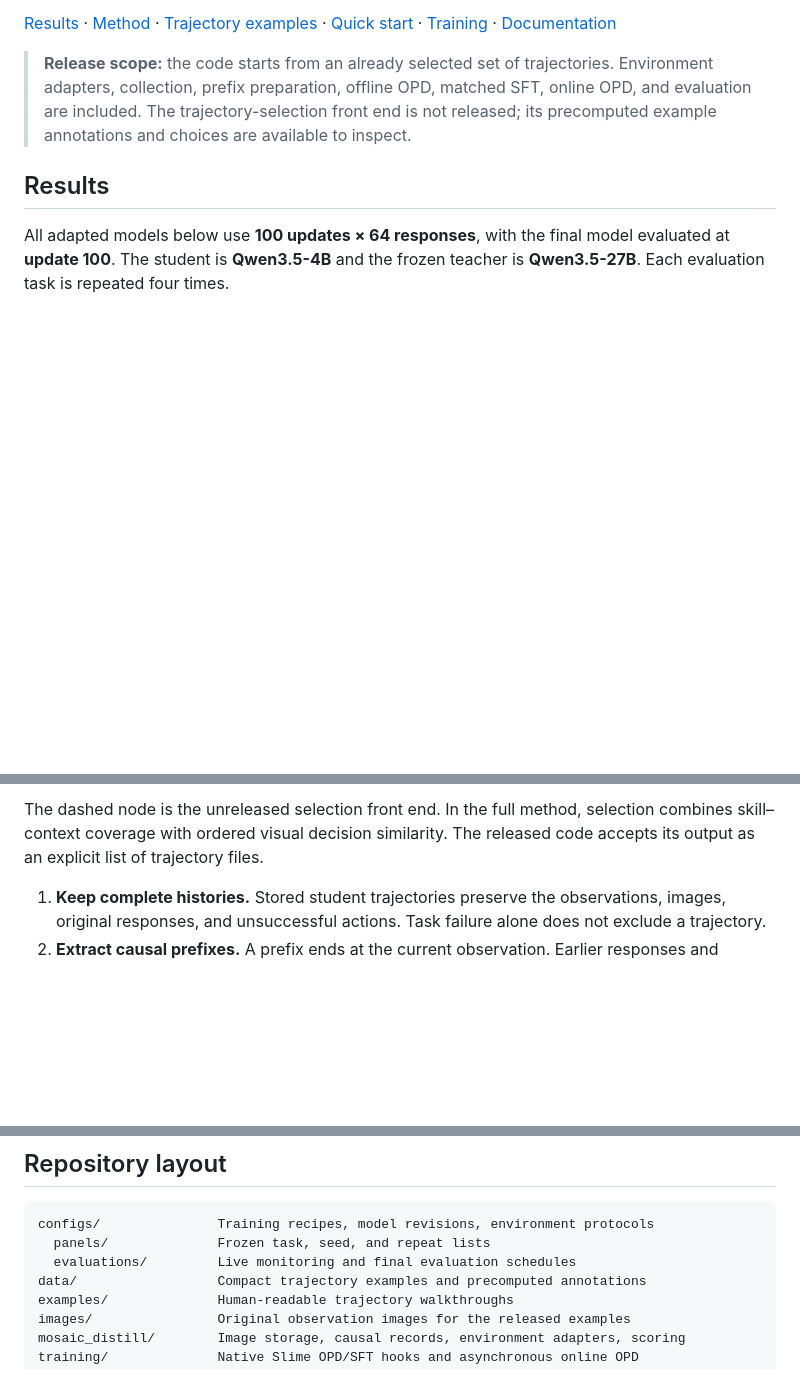
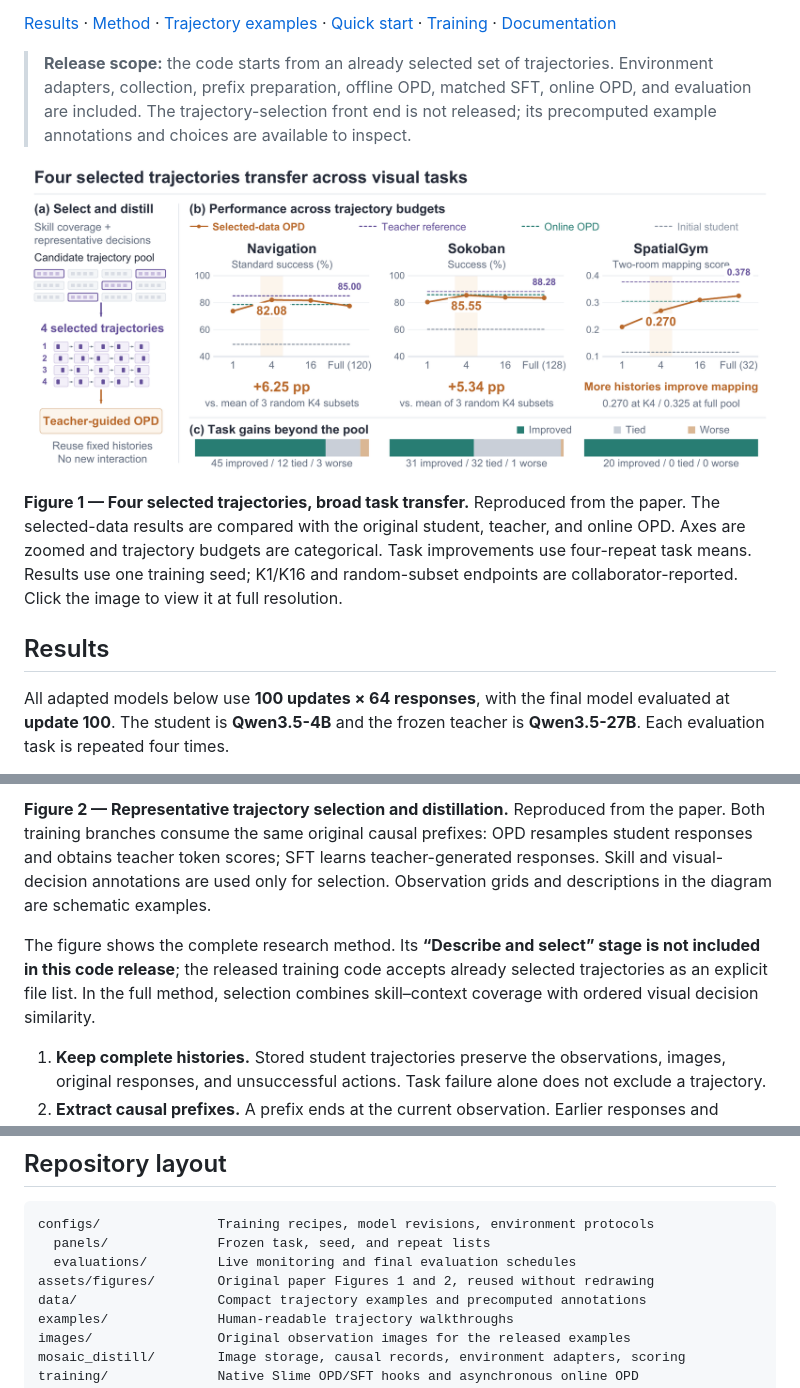
Before and after one commit to elated-sawyer/visual-agent-distillation, a Markdown page: README.md, 3 parts joined by grey strips. Rendered like a GitHub page; pictures changed too: assets/figures/teaser.png (added); blank space fills up the shorter version.

Commit message:
Reuse paper teaser and method figures in README

```diff
--- a/README.md
+++ b/README.md
@@ -9,6 +9,10 @@ With **four selected trajectories per environment**, our Qwen3.5-4B student reac
 [Results](#results) · [Method](#method) · [Trajectory examples](#explore-four-real-trajectories) · [Quick start](#quick-start) · [Training](#training-and-evaluation) · [Documentation](#documentation)
 
 > **Release scope:** the code starts from an already selected set of trajectories. Environment adapters, collection, prefix preparation, offline OPD, matched SFT, online OPD, and evaluation are included. The trajectory-selection front end is not released; its precomputed example annotations and choices are available to inspect.
+
+![Paper Figure 1: representative trajectory selection, results across trajectory budgets, and task-level transfer in Navigation, Sokoban, and SpatialGym.](assets/figures/teaser.png)
+
+**Figure 1 — Four selected trajectories, broad task transfer.** Reproduced from the paper. The selected-data results are compared with the original student, teacher, and online OPD. Axes are zoomed and trajectory budgets are categorical. Task improvements use four-repeat task means. Results use one training seed; K1/K16 and random-subset endpoints are collaborator-reported. Click the image to view it at full resolution.
 
 ## Results
 
@@ -59,5 +44,7 @@ flowchart TB
 
-The dashed node is the unreleased selection front end. In the full method, selection combines skill–context coverage with ordered visual decision similarity. The released code accepts its output as an explicit list of trajectory files.
+**Figure 2 — Representative trajectory selection and distillation.** Reproduced from the paper. Both training branches consume the same original causal prefixes: OPD resamples student responses and obtains teacher token scores; SFT learns teacher-generated responses. Skill and visual-decision annotations are used only for selection. Observation grids and descriptions in the diagram are schematic examples.
+
+The figure shows the complete research method. Its **“Describe and select” stage is not included in this code release**; the released training code accepts already selected trajectories as an explicit file list. In the full method, selection combines skill–context coverage with ordered visual decision similarity.
 
 1. **Keep complete histories.** Stored student trajectories preserve the observations, images, original responses, and unsuccessful actions. Task failure alone does not exclude a trajectory.
 2. **Extract causal prefixes.** A prefix ends at the current observation. Earlier responses and thinking remain; the current response, future observations, and final outcome are excluded.
@@ -200,6 +187,7 @@ The default OPD launcher requests **8 actor GPUs + 4 rollout GPUs**, plus **2 se
 configs/               Training recipes, model revisions, environment protocols
   panels/              Frozen task, seed, and repeat lists
   evaluations/         Live monitoring and final evaluation schedules
+assets/figures/        Original paper Figures 1 and 2, reused without redrawing
 data/                  Compact trajectory examples and precomputed annotations
 examples/              Human-readable trajectory walkthroughs
 images/                Original observation images for the released examples
```
Also changed, not shown: other parts of README.md (+1 -20 lines), assets/figures/method.png (added).
